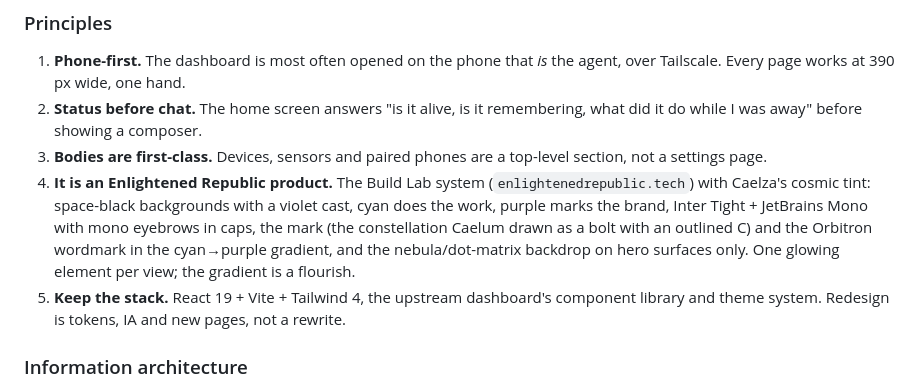
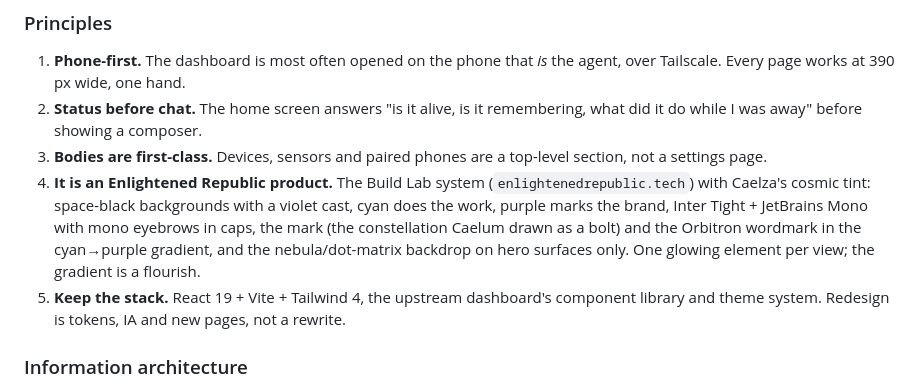
Before and after one commit to Enlightened-Republic/Caelza, a Markdown page: docs/design/caelza-vision.md, the part around the change. Rendered like a GitHub page.

```diff
--- a/docs/design/caelza-vision.md
+++ b/docs/design/caelza-vision.md
@@ -290,10 +290,9 @@ plugin API itself.
    (`enlightenedrepublic.tech`) with Caelza's cosmic tint: space-black
    backgrounds with a violet cast, cyan does the work, purple marks the brand,
    Inter Tight + JetBrains Mono with mono eyebrows in caps, the mark (the
-   constellation Caelum drawn as a bolt with an outlined C) and the Orbitron
-   wordmark in the cyan→purple gradient, and the nebula/dot-matrix backdrop on
-   hero surfaces only. One glowing element per view; the gradient is a
-   flourish.
+   constellation Caelum drawn as a bolt) and the Orbitron wordmark in the
+   cyan→purple gradient, and the nebula/dot-matrix backdrop on hero surfaces
+   only. One glowing element per view; the gradient is a flourish.
 5. **Keep the stack.** React 19 + Vite + Tailwind 4, the upstream dashboard's
    component library and theme system. Redesign is tokens, IA and new pages,
    not a rewrite.
```
Also changed, not shown: README.md (+2 -3 lines), brand/BRAND.md (+19 -13 lines), brand/hero.png, 4 other files.
